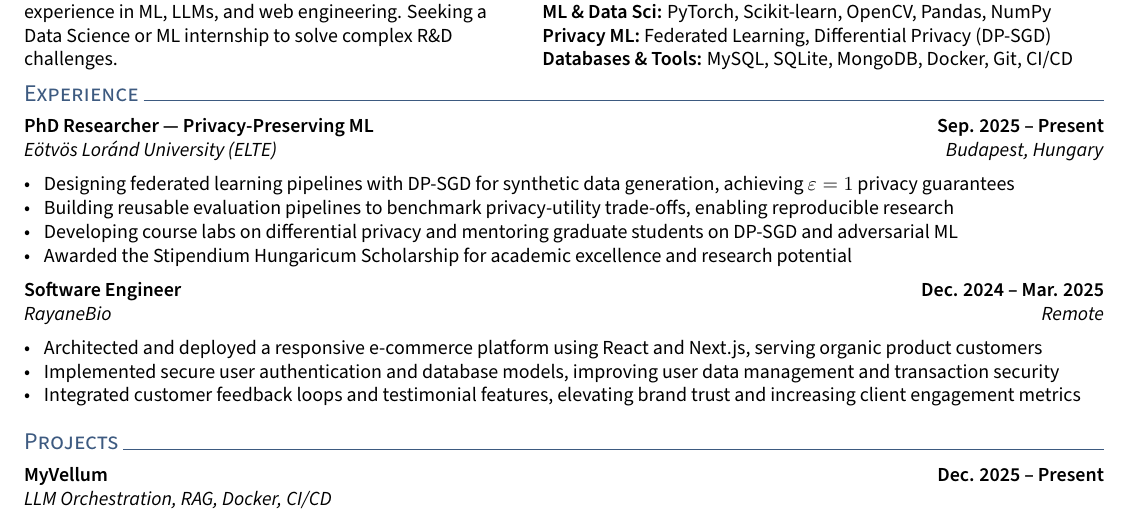
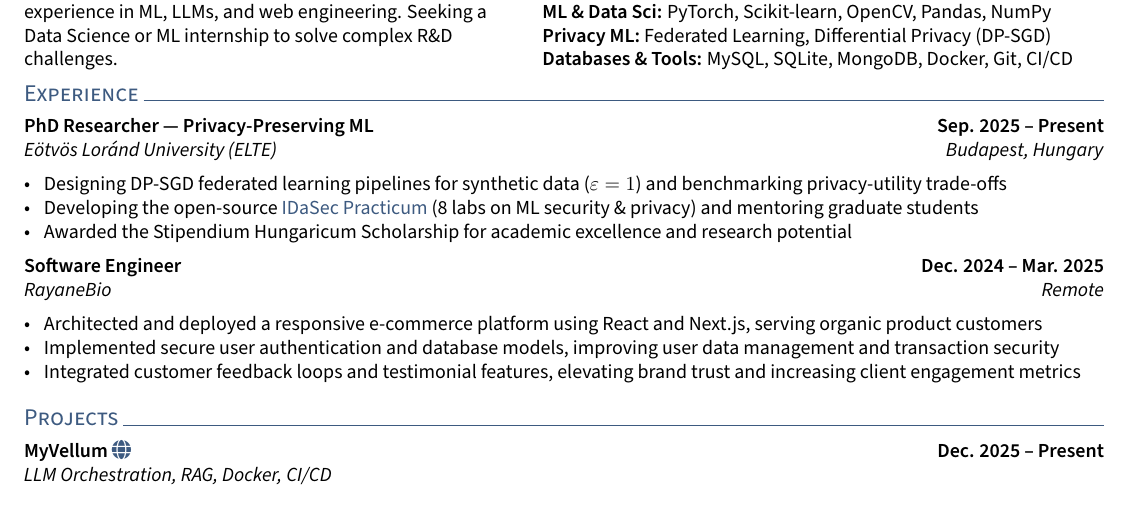
Before and after one commit to ahmed-fouad-lagha/ahmed-fouad-lagha.github.io, a LaTeX CV (_cv/resume.tex): part of the page, cut so that both start at the same text. The pictures show the PDF file _cv/resume.pdf that the author committed with the source.

Commit message:
style: update resume content and enhance project descriptions

```diff
--- a/_cv/resume.tex
+++ b/_cv/resume.tex
@@ -79,9 +79,8 @@ PhD candidate in privacy-preserving ML with hands-on experience in ML, LLMs, and
 \subsection{PhD Researcher --- Privacy-Preserving ML \texorpdfstring{\hfill}{ } Sep. 2025 -- Present}
 \subtext{E\"otv\"os Lor\'and University (ELTE) \hfill Budapest, Hungary}
 \begin{zitemize}
-    \item Designing federated learning pipelines with DP-SGD for synthetic data generation, achieving $\varepsilon=1$ privacy guarantees
-    \item Building reusable evaluation pipelines to benchmark privacy-utility trade-offs, enabling reproducible research
-    \item Developing course labs on differential privacy and mentoring graduate students on DP-SGD and adversarial ML
+    \item Designing DP-SGD federated learning pipelines for synthetic data ($\varepsilon=1$) and benchmarking privacy-utility trade-offs
+    \item Developing the open-source \href{https://elte-dsed.github.io/Intro-Data-Security/}{IDaSec Practicum} (8 labs on ML security \& privacy) and mentoring graduate students
     \item Awarded the Stipendium Hungaricum Scholarship for academic excellence and research potential
 \end{zitemize}
 
```
Also changed, not shown: _cv/style.sty (+1 -0 lines), _cv/resume.pdf, _cv/resume.tex (4 more changed lines).
